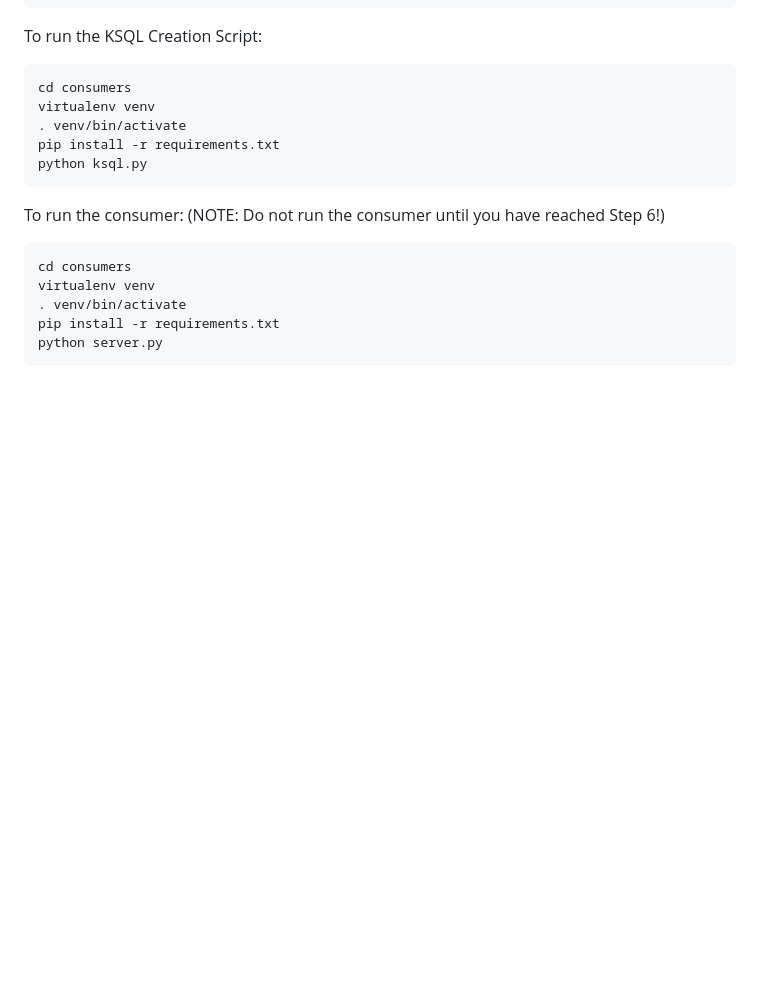
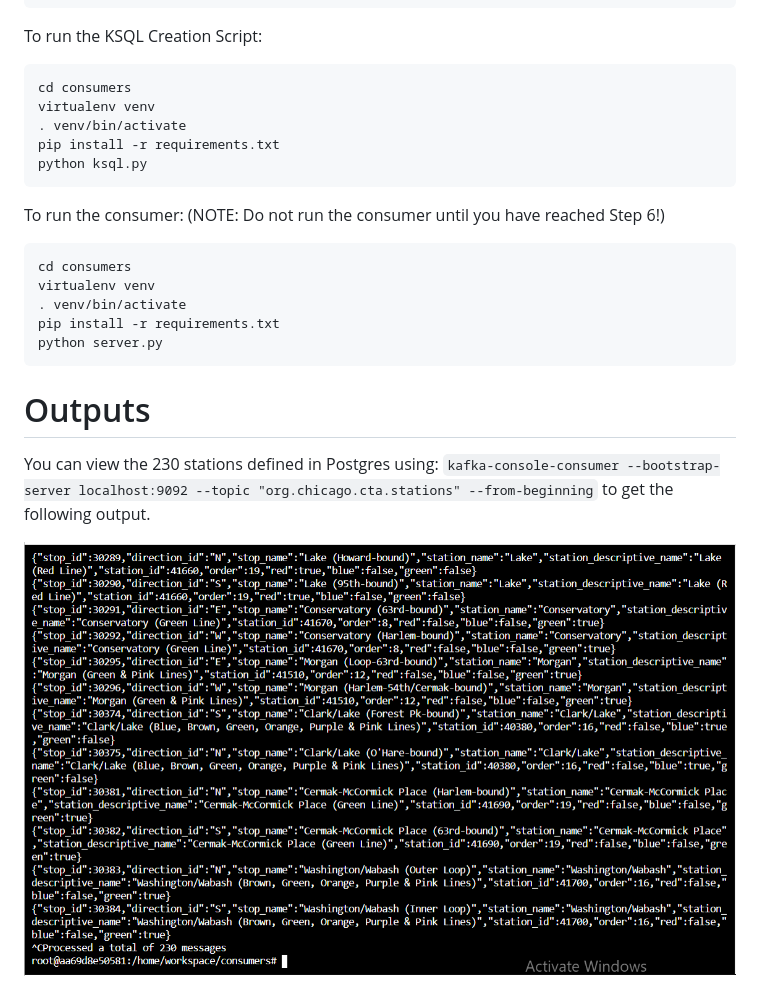
Before and after one commit to tralpha/optimizing_public_transportation, a Markdown page: README.md, the part around the change. GitHub-like rendering; pictures changed too: images/stations.PNG (added); blank space fills up the shorter version.

````diff
--- a/README.md
+++ b/README.md
@@ -73,3 +73,10 @@ virtualenv venv
 pip install -r requirements.txt
 python server.py
 ```
+
+# Outputs
+You can view the 230 stations defined in Postgres using:
+`kafka-console-consumer --bootstrap-server localhost:9092 --topic "org.chicago.cta.stations" --from-beginning` to get
+the following output.
+
+![230 stations](images/stations.PNG)
````
Also changed, not shown: 3 other files.
